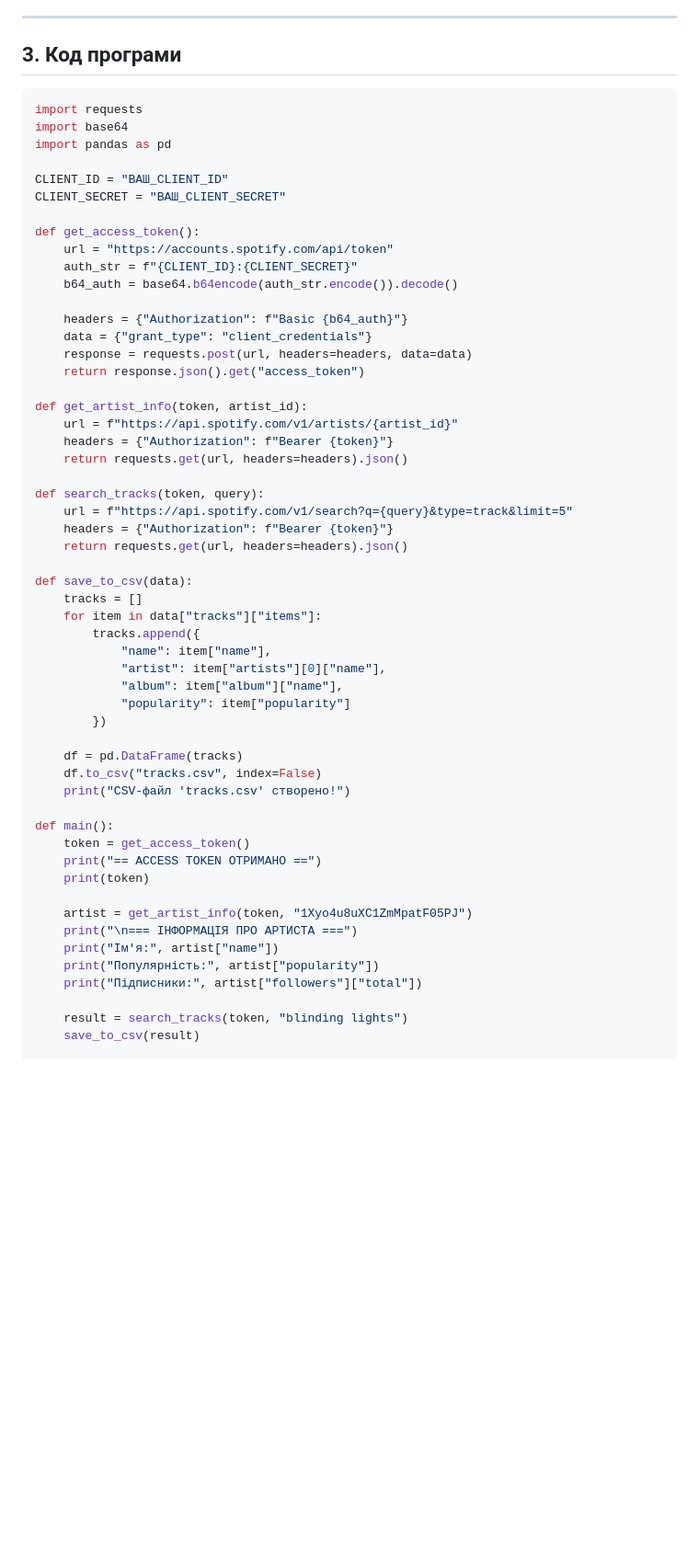
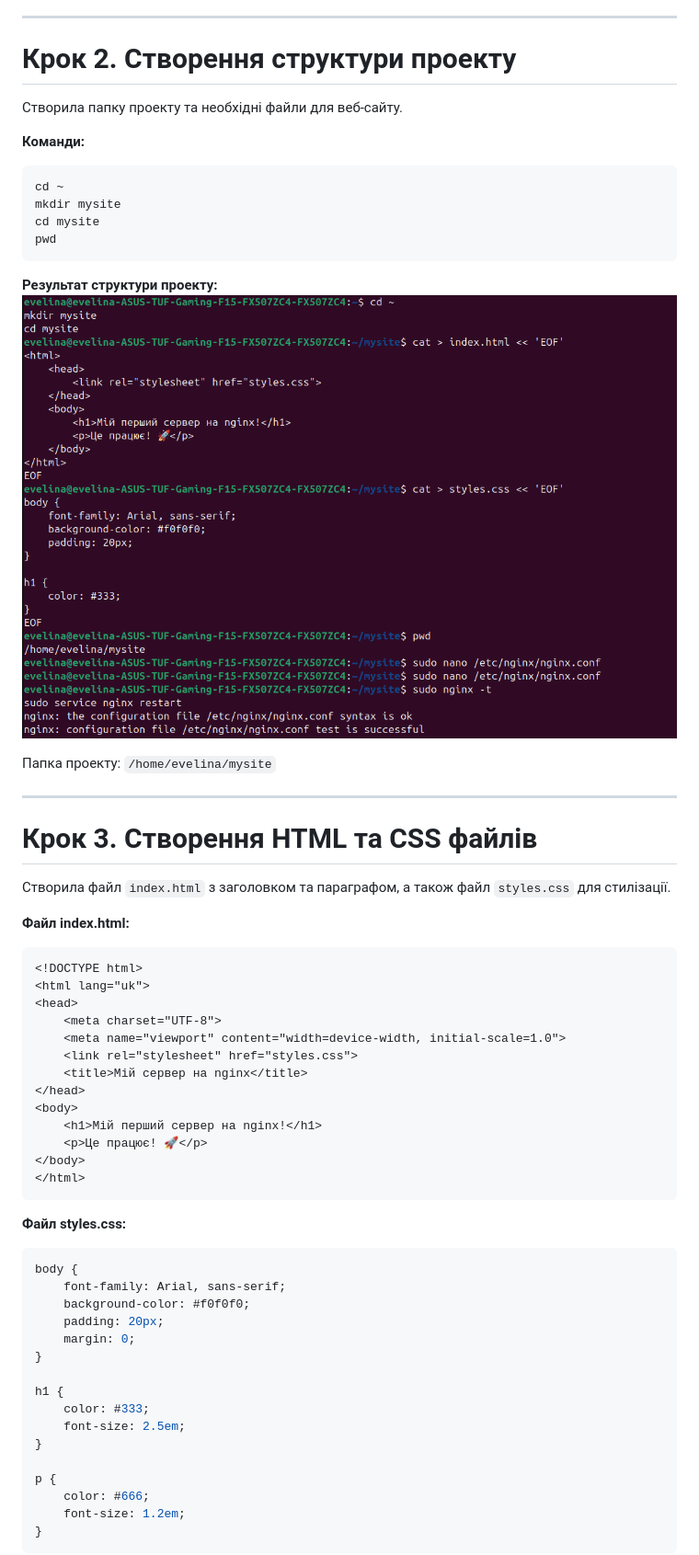
Before and after one commit to evlinges/-, a Markdown page: README.md, the part around one of its changes. Shown at 92% size. Drawn GitHub-style; blank space fills up the shorter version.

````diff
--- a/README.md
+++ b/README.md
@@ -39,61 +41,63 @@ Spotify Web API — REST API для отримання інформації пр
 
 ---
 
-## 3. Код програми
+# Крок 2. Створення структури проекту
 
-```python
-import requests
-import base64
-import pandas as pd
+Створила папку проекту та необхідні файли для веб-сайту.
 
-CLIENT_ID = "ВАШ_CLIENT_ID"
-CLIENT_SECRET = "ВАШ_CLIENT_SECRET"
+**Команди:**
+```bash
+cd ~
+mkdir mysite
+cd mysite
+pwd
+```
 
-def get_access_token():
-    url = "https://accounts.spotify.com/api/token"
-    auth_str = f"{CLIENT_ID}:{CLIENT_SECRET}"
-    b64_auth = base64.b64encode(auth_str.encode()).decode()
+**Результат структури проекту:**
+![2](screenshots/2.png)
 
-    headers = {"Authorization": f"Basic {b64_auth}"}
-    data = {"grant_type": "client_credentials"}
-    response = requests.post(url, headers=headers, data=data)
-    return response.json().get("access_token")
+Папка проекту: `/home/evelina/mysite`
 
-def get_artist_info(token, artist_id):
-    url = f"https://api.spotify.com/v1/artists/{artist_id}"
-    headers = {"Authorization": f"Bearer {token}"}
-    return requests.get(url, headers=headers).json()
+---
 
-def search_tracks(token, query):
-    url = f"https://api.spotify.com/v1/search?q={query}&type=track&limit=5"
-    headers = {"Authorization": f"Bearer {token}"}
-    return requests.get(url, headers=headers).json()
+# Крок 3. Створення HTML та CSS файлів
 
-def save_to_csv(data):
-    tracks = []
-    for item in data["tracks"]["items"]:
-        tracks.append({
-            "name": item["name"],
-            "artist": item["artists"][0]["name"],
-            "album": item["album"]["name"],
-            "popularity": item["popularity"]
-        })
+Створила файл `index.html` з заголовком та параграфом, а також файл `styles.css` для стилізації.
 
-    df = pd.DataFrame(tracks)
-    df.to_csv("tracks.csv", index=False)
-    print("CSV-файл 'tracks.csv' створено!")
+**Файл index.html:**
+```html
+<!DOCTYPE html>
+<html lang="uk">
+<head>
+    <meta charset="UTF-8">
+    <meta name="viewport" content="width=device-width, initial-scale=1.0">
+    <link rel="stylesheet" href="styles.css">
+    <title>Мій сервер на nginx</title>
+</head>
+<body>
+    <h1>Мій перший сервер на nginx!</h1>
+    <p>Це працює! 🚀</p>
+</body>
+</html>
+```
 
-def main():
-    token = get_access_token()
-    print("== ACCESS TOKEN ОТРИМАНО ==")
-    print(token)
+**Файл styles.css:**
+```css
+body {
+    font-family: Arial, sans-serif;
+    background-color: #f0f0f0;
+    padding: 20px;
+    margin: 0;
+}
 
-    artist = get_artist_info(token, "1Xyo4u8uXC1ZmMpatF05PJ")
-    print("\n=== ІНФОРМАЦІЯ ПРО АРТИСТА ===")
-    print("Ім'я:", artist["name"])
-    print("Популярність:", artist["popularity"])
-    print("Підписники:", artist["followers"]["total"])
+h1 {
+    color: #333;
+    font-size: 2.5em;
+}
 
-    result = search_tracks(token, "blinding lights")
-    save_to_csv(result)
+p {
+    color: #666;
+    font-size: 1.2em;
+}
+```
 
````
Also changed, not shown: other parts of README.md (+231 -31 lines).
